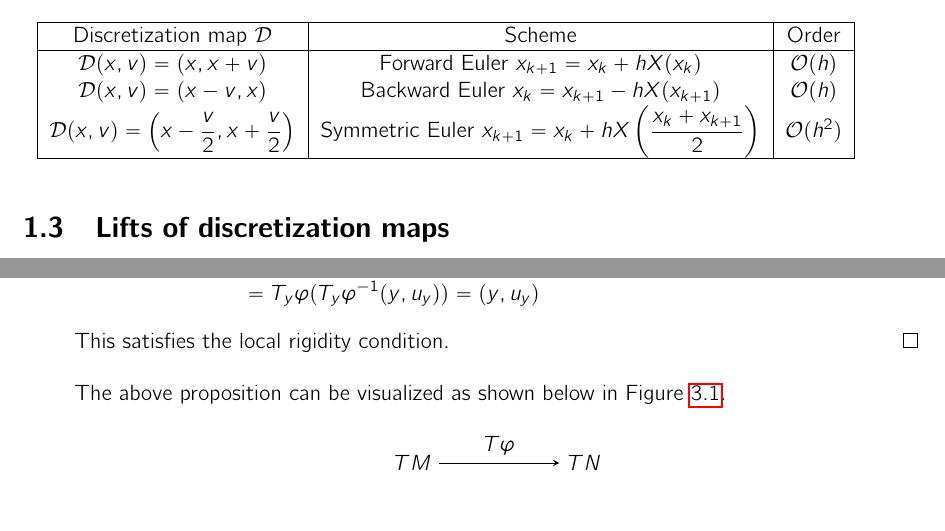
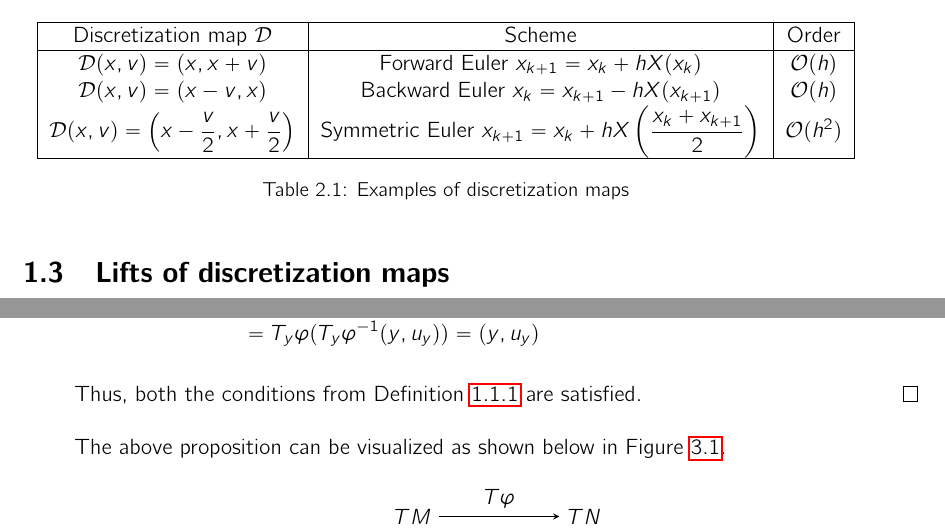
Before and after one commit to shreyasnb/bachelors-thesis, a LaTeX thesis (Reports/main.tex, which reads Reports/ch1/chapter1.tex): two parts of pages 22 and 23 of 25 before the commit and two parts of pages 18 and 19 of 21 after it, joined at a grey line, cut so that both start at the same text, the shorter picture padded with empty space. The pictures show the PDF file Reports/main.pdf that the author committed with the source.

Commit message:
fix internal refs

```diff
--- a/Reports/ch1/chapter1.tex
+++ b/Reports/ch1/chapter1.tex
@@ -102,6 +101,7 @@ We consider a few examples of discretization maps on $\R[n]$:
  $\D(x, v) = \left(x - \dfrac{v}{2}, x + \dfrac{v}{2} \right)$ & Symmetric Euler $x_{k+1} = x_k + hX\left( \dfrac{x_k + x_{k+1}}{2}\right)$ & $\mathcal{O}(h^2)$\\
 \hline
 \end{tabular}
+\caption{Examples of discretization maps}
 \end{table}
 
 
@@ -147,7 +147,8 @@ Let $M$ and $N$ be two $n$-dimensional manifolds, and $\varphi: M \lra N$ be a s
       &= T_y \varphi (T_y \varphi^{-1} (y, u_y)) = (y, u_y)
     \end{split}
   \end{equation*}
-This satisfies the local rigidity condition.
+
+Thus, both the conditions from Definition~\ref{defn:retraction} are satisfied.
 \end{proof}
 
 The above proposition can be visualized as shown below in Figure~\ref{fig:commutator}.
```
Also changed, not shown: Reports/frontmatter/frontmatter.tex (+4 -4 lines), Reports/main.pdf, Reports/ch1/chapter1.tex (3 more changed lines).
